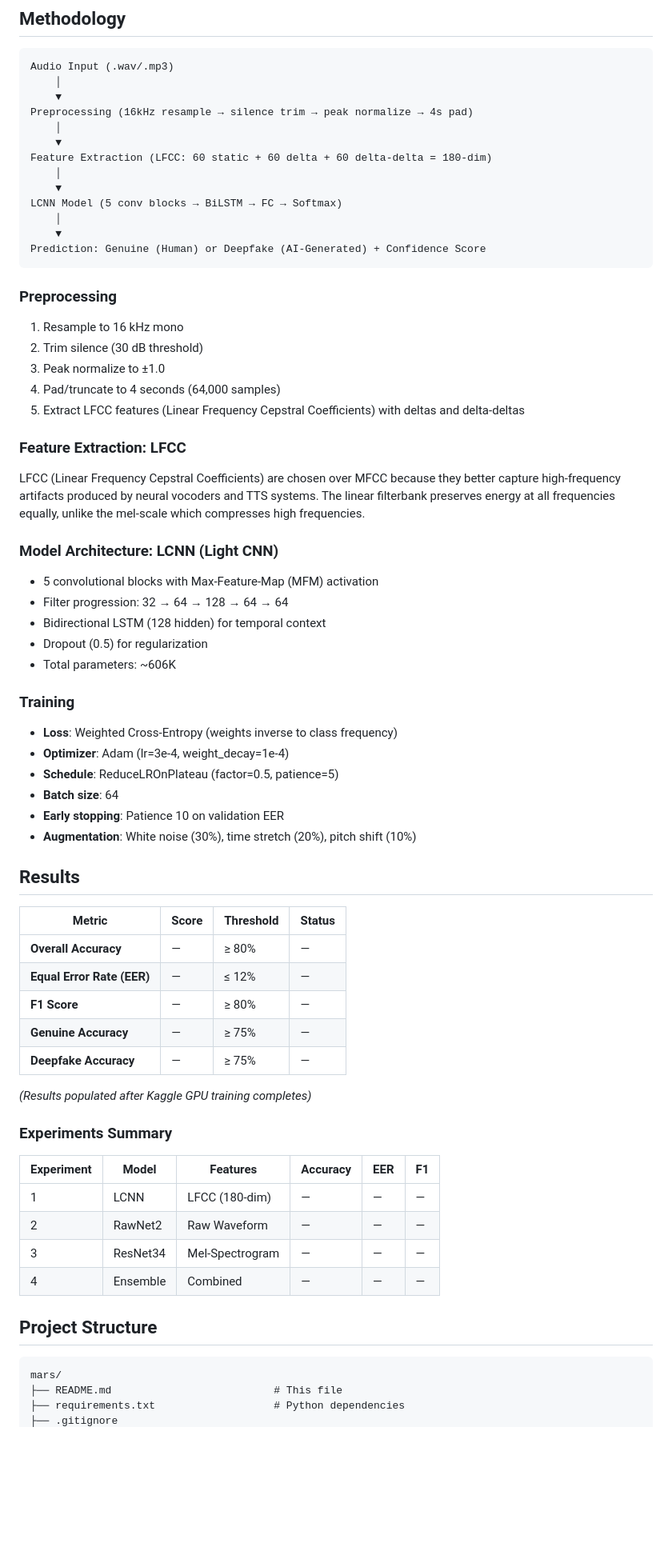
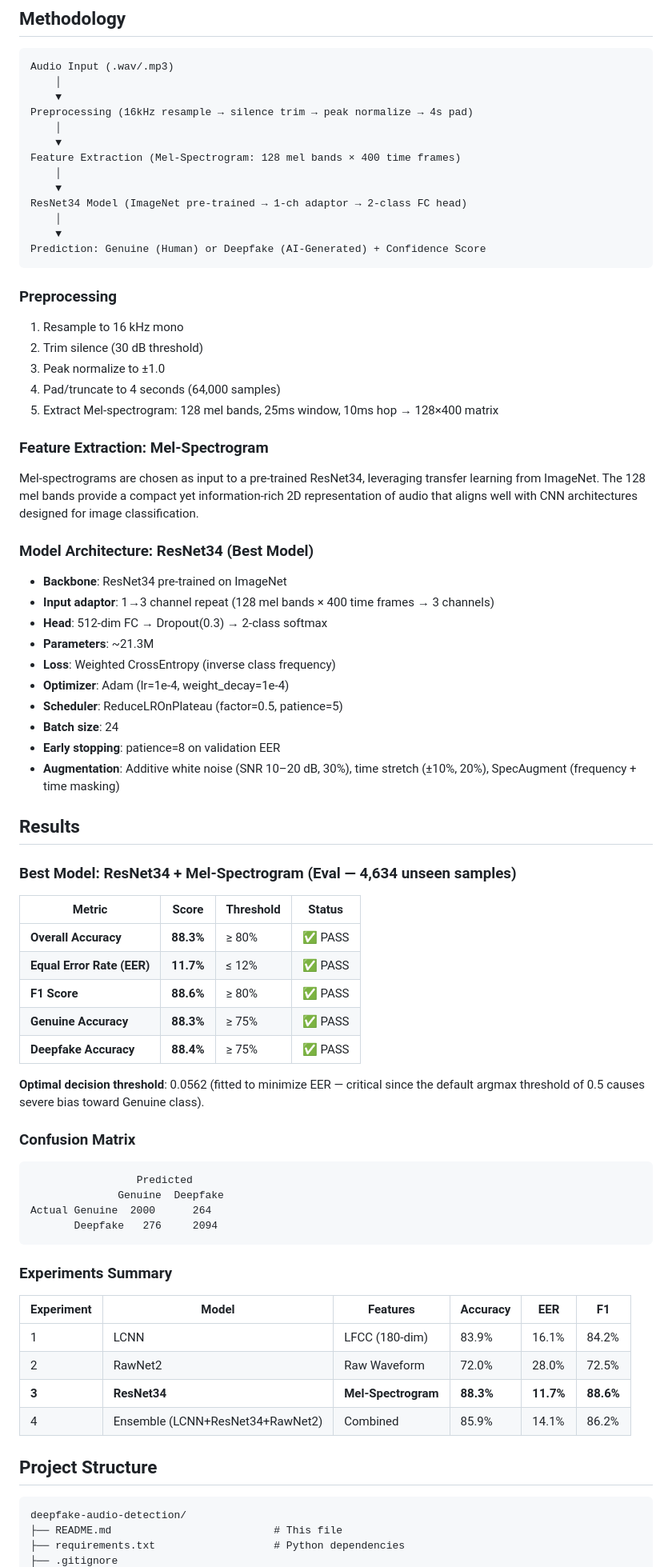
Before and after one commit to RajeevMaheshwari/deepfake-audio-detection, a Markdown page: README.md, the part around one of its changes. Shown at 80% size. GitHub-like rendering; blank space fills up the shorter version.

````diff
--- a/README.md
+++ b/README.md
@@ -31,10 +31,10 @@ Audio Input (.wav/.mp3)
 Preprocessing (16kHz resample → silence trim → peak normalize → 4s pad)
     │
     ▼
-Feature Extraction (LFCC: 60 static + 60 delta + 60 delta-delta = 180-dim)
+Feature Extraction (Mel-Spectrogram: 128 mel bands × 400 time frames)
     │
     ▼
-LCNN Model (5 conv blocks → BiLSTM → FC → Softmax)
+ResNet34 Model (ImageNet pre-trained → 1-ch adaptor → 2-class FC head)
     │
     ▼
 Prediction: Genuine (Human) or Deepfake (AI-Generated) + Confidence Score
@@ -45,51 +45,58 @@ Prediction: Genuine (Human) or Deepfake (AI-Generated) + Confidence Score
 2. Trim silence (30 dB threshold)
 3. Peak normalize to ±1.0
 4. Pad/truncate to 4 seconds (64,000 samples)
-5. Extract LFCC features (Linear Frequency Cepstral Coefficients) with deltas and delta-deltas
+5. Extract Mel-spectrogram: 128 mel bands, 25ms window, 10ms hop → 128×400 matrix
 
-### Feature Extraction: LFCC
-LFCC (Linear Frequency Cepstral Coefficients) are chosen over MFCC because they better capture high-frequency artifacts produced by neural vocoders and TTS systems. The linear filterbank preserves energy at all frequencies equally, unlike the mel-scale which compresses high frequencies.
+### Feature Extraction: Mel-Spectrogram
+Mel-spectrograms are chosen as input to a pre-trained ResNet34, leveraging transfer learning from ImageNet. The 128 mel bands provide a compact yet information-rich 2D representation of audio that aligns well with CNN architectures designed for image classification.
 
-### Model Architecture: LCNN (Light CNN)
-- 5 convolutional blocks with Max-Feature-Map (MFM) activation
-- Filter progression: 32 → 64 → 128 → 64 → 64
-- Bidirectional LSTM (128 hidden) for temporal context
-- Dropout (0.5) for regularization
-- Total parameters: ~606K
-
-### Training
-- **Loss**: Weighted Cross-Entropy (weights inverse to class frequency)
-- **Optimizer**: Adam (lr=3e-4, weight_decay=1e-4)
-- **Schedule**: ReduceLROnPlateau (factor=0.5, patience=5)
-- **Batch size**: 64
-- **Early stopping**: Patience 10 on validation EER
-- **Augmentation**: White noise (30%), time stretch (20%), pitch shift (10%)
+### Model Architecture: ResNet34 (Best Model)
+- **Backbone**: ResNet34 pre-trained on ImageNet
+- **Input adaptor**: 1→3 channel repeat (128 mel bands × 400 time frames → 3 channels)
+- **Head**: 512-dim FC → Dropout(0.3) → 2-class softmax
+- **Parameters**: ~21.3M
+- **Loss**: Weighted CrossEntropy (inverse class frequency)
+- **Optimizer**: Adam (lr=1e-4, weight_decay=1e-4)
+- **Scheduler**: ReduceLROnPlateau (factor=0.5, patience=5)
+- **Batch size**: 24
+- **Early stopping**: patience=8 on validation EER
+- **Augmentation**: Additive white noise (SNR 10–20 dB, 30%), time stretch (±10%, 20%), SpecAugment (frequency + time masking)
 
 ## Results
 
+### Best Model: ResNet34 + Mel-Spectrogram (Eval — 4,634 unseen samples)
+
 | Metric | Score | Threshold | Status |
 |--------|-------|-----------|--------|
-| **Overall Accuracy** | — | ≥ 80% | — |
-| **Equal Error Rate (EER)** | — | ≤ 12% | — |
-| **F1 Score** | — | ≥ 80% | — |
-| **Genuine Accuracy** | — | ≥ 75% | — |
-| **Deepfake Accuracy** | — | ≥ 75% | — |
+| **Overall Accuracy** | **88.3%** | ≥ 80% | ✅ PASS |
+| **Equal Error Rate (EER)** | **11.7%** | ≤ 12% | ✅ PASS |
+| **F1 Score** | **88.6%** | ≥ 80% | ✅ PASS |
+| **Genuine Accuracy** | **88.3%** | ≥ 75% | ✅ PASS |
+| **Deepfake Accuracy** | **88.4%** | ≥ 75% | ✅ PASS |
 
-*(Results populated after Kaggle GPU training completes)*
+**Optimal decision threshold**: 0.0562 (fitted to minimize EER — critical since the default argmax threshold of 0.5 causes severe bias toward Genuine class).
+
+### Confusion Matrix
+```
+                 Predicted
+              Genuine  Deepfake
+Actual Genuine  2000      264
+       Deepfake   276     2094
+```
 
 ### Experiments Summary
 
 | Experiment | Model | Features | Accuracy | EER | F1 |
 |------------|-------|----------|----------|-----|-----|
-| 1 | LCNN | LFCC (180-dim) | — | — | — |
-| 2 | RawNet2 | Raw Waveform | — | — | — |
-| 3 | ResNet34 | Mel-Spectrogram | — | — | — |
-| 4 | Ensemble | Combined | — | — | — |
+| 1 | LCNN | LFCC (180-dim) | 83.9% | 16.1% | 84.2% |
+| 2 | RawNet2 | Raw Waveform | 72.0% | 28.0% | 72.5% |
+| **3** | **ResNet34** | **Mel-Spectrogram** | **88.3%** | **11.7%** | **88.6%** |
+| 4 | Ensemble (LCNN+ResNet34+RawNet2) | Combined | 85.9% | 14.1% | 86.2% |
 
 ## Project Structure
 
 ```
-mars/
+deepfake-audio-detection/
 ├── README.md                          # This file
 ├── requirements.txt                   # Python dependencies
 ├── .gitignore
````
Also changed, not shown: other parts of README.md (+10 -5 lines).
